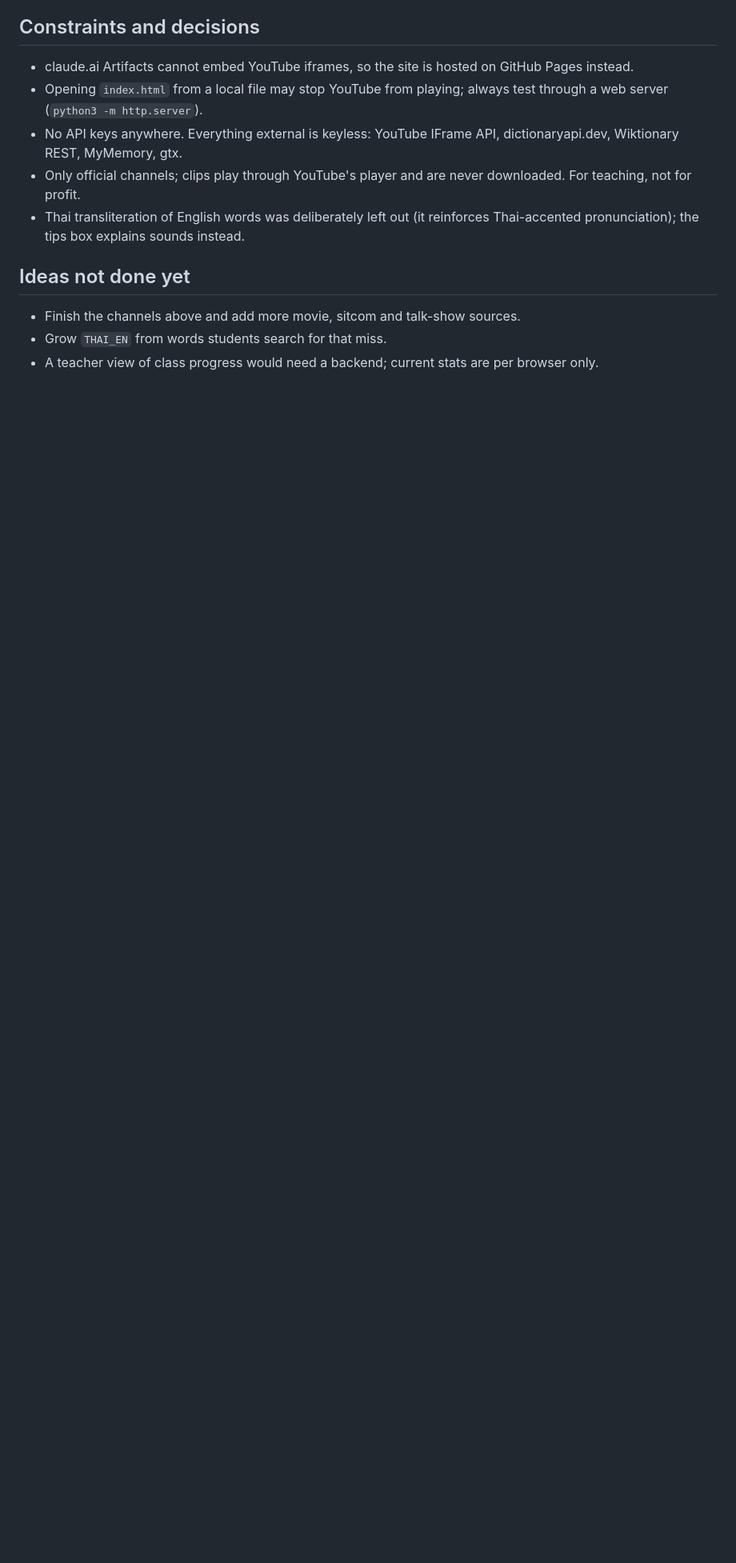
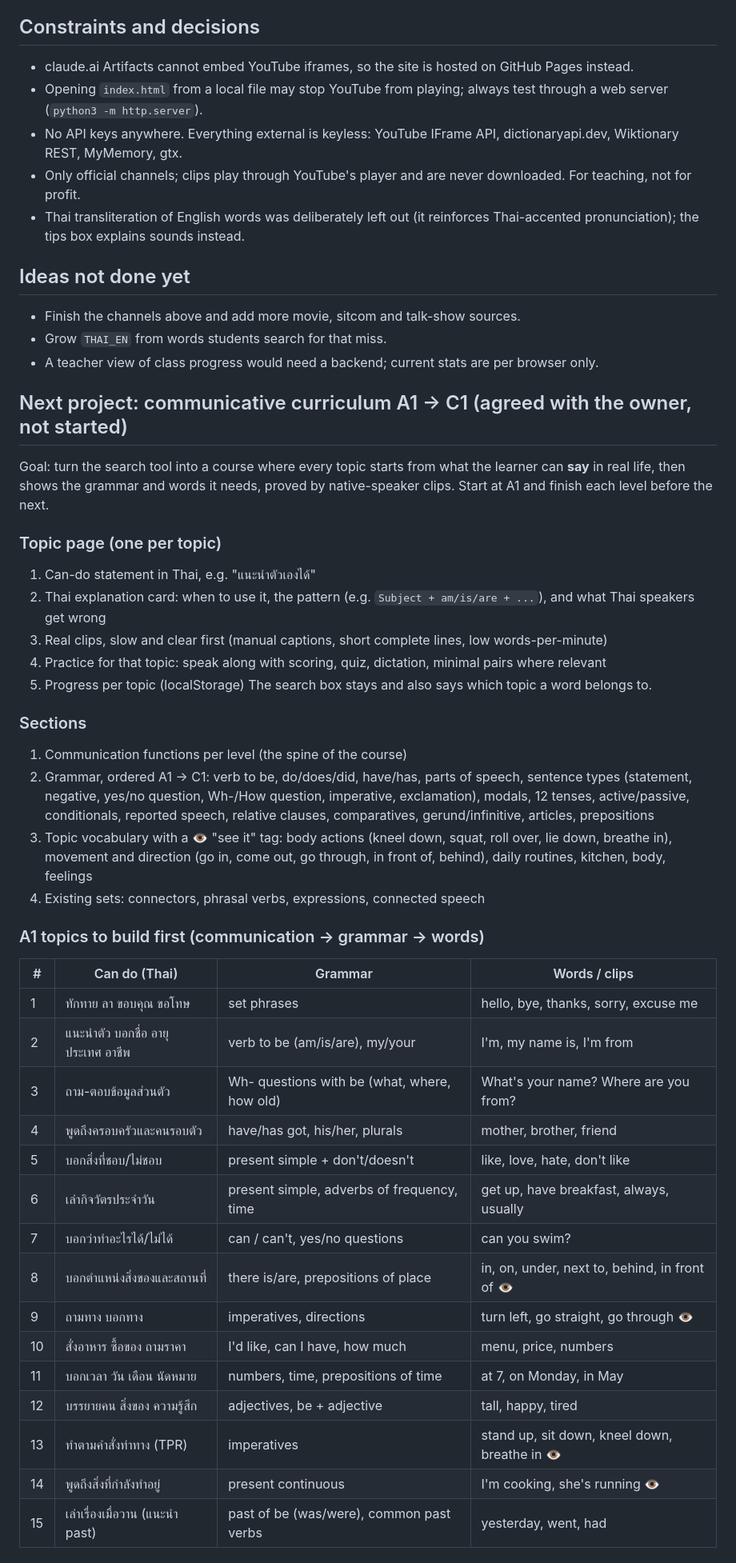
Before and after one commit to Jiradeem/fang-kham, a Markdown page: CLAUDE.md, the part around one of its changes. Shown at 80% size. Rendered like a GitHub page; blank space fills up the shorter version.

Commit message:
Plan the communicative A1-C1 curriculum in the handoff notes
Co-Authored-By: Claude Opus 5.5 <noreply@anthropic.com>
Claude-Session: https://claude.ai/code/session_015p3i8CSvvM6vGXFXWqe8wd

```diff
--- a/CLAUDE.md
+++ b/CLAUDE.md
@@ -58,3 +58,40 @@ What we learned while collecting:
 - Finish the channels above and add more movie, sitcom and talk-show sources.
 - Grow `THAI_EN` from words students search for that miss.
 - A teacher view of class progress would need a backend; current stats are per browser only.
+
+## Next project: communicative curriculum A1 → C1 (agreed with the owner, not started)
+Goal: turn the search tool into a course where every topic starts from what the learner can **say** in real life, then shows the grammar and words it needs, proved by native-speaker clips. Start at A1 and finish each level before the next.
+
+### Topic page (one per topic)
+1. Can-do statement in Thai, e.g. "แนะนำตัวเองได้"
+2. Thai explanation card: when to use it, the pattern (e.g. `Subject + am/is/are + ...`), and what Thai speakers get wrong
+3. Real clips, slow and clear first (manual captions, short complete lines, low words-per-minute)
+4. Practice for that topic: speak along with scoring, quiz, dictation, minimal pairs where relevant
+5. Progress per topic (localStorage)
+The search box stays and also says which topic a word belongs to.
+
+### Sections
+1. Communication functions per level (the spine of the course)
+2. Grammar, ordered A1 → C1: verb to be, do/does/did, have/has, parts of speech, sentence types (statement, negative, yes/no question, Wh-/How question, imperative, exclamation), modals, 12 tenses, active/passive, conditionals, reported speech, relative clauses, comparatives, gerund/infinitive, articles, prepositions
+3. Topic vocabulary with a 👁 "see it" tag: body actions (kneel down, squat, roll over, lie down, breathe in), movement and direction (go in, come out, go through, in front of, behind), daily routines, kitchen, body, feelings
+4. Existing sets: connectors, phrasal verbs, expressions, connected speech
+
+### A1 topics to build first (communication → grammar → words)
+| # | Can do (Thai) | Grammar | Words / clips |
+|---|---|---|---|
+| 1 | ทักทาย ลา ขอบคุณ ขอโทษ | set phrases | hello, bye, thanks, sorry, excuse me |
+| 2 | แนะนำตัว บอกชื่อ อายุ ประเทศ อาชีพ | verb to be (am/is/are), my/your | I'm, my name is, I'm from |
+| 3 | ถาม-ตอบข้อมูลส่วนตัว | Wh- questions with be (what, where, how old) | What's your name? Where are you from? |
+| 4 | พูดถึงครอบครัวและคนรอบตัว | have/has got, his/her, plurals | mother, brother, friend |
+| 5 | บอกสิ่งที่ชอบ/ไม่ชอบ | present simple + don't/doesn't | like, love, hate, don't like |
+| 6 | เล่ากิจวัตรประจำวัน | present simple, adverbs of frequency, time | get up, have breakfast, always, usually |
+| 7 | บอกว่าทำอะไรได้/ไม่ได้ | can / can't, yes/no questions | can you swim? |
+| 8 | บอกตำแหน่งสิ่งของและสถานที่ | there is/are, prepositions of place | in, on, under, next to, behind, in front of 👁 |
+| 9 | ถามทาง บอกทาง | imperatives, directions | turn left, go straight, go through 👁 |
+| 10 | สั่งอาหาร ซื้อของ ถามราคา | I'd like, can I have, how much | menu, price, numbers |
+| 11 | บอกเวลา วัน เดือน นัดหมาย | numbers, time, prepositions of time | at 7, on Monday, in May |
+| 12 | บรรยายคน สิ่งของ ความรู้สึก | adjectives, be + adjective | tall, happy, tired |
+| 13 | ทำตามคำสั่งท่าทาง (TPR) | imperatives | stand up, sit down, kneel down, breathe in 👁 |
+| 14 | พูดถึงสิ่งที่กำลังทำอยู่ | present continuous | I'm cooking, she's running 👁 |
+| 15 | เล่าเรื่องเมื่อวาน (แนะนำ past) | past of be (was/were), common past verbs | yesterday, went, had |
+
```
Also changed, not shown: other parts of CLAUDE.md (+13 -0 lines).
